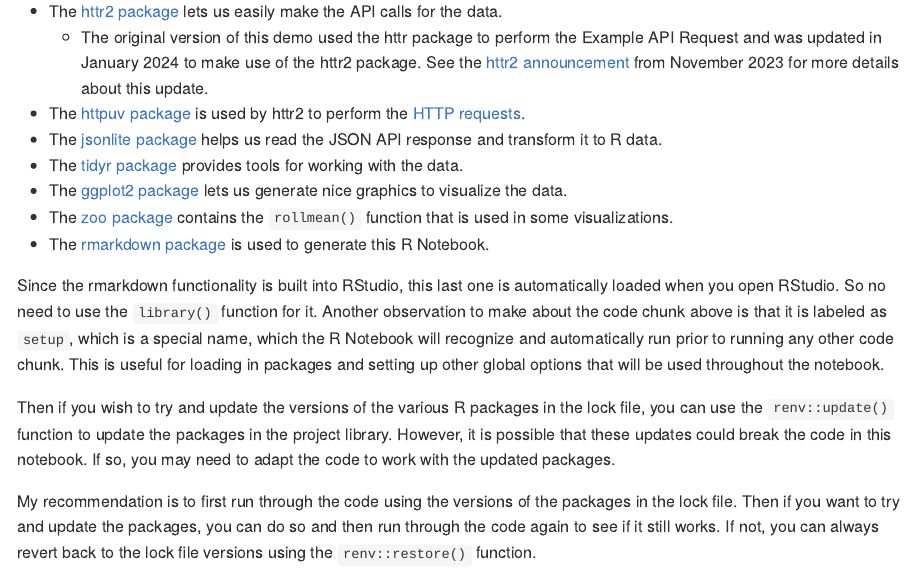
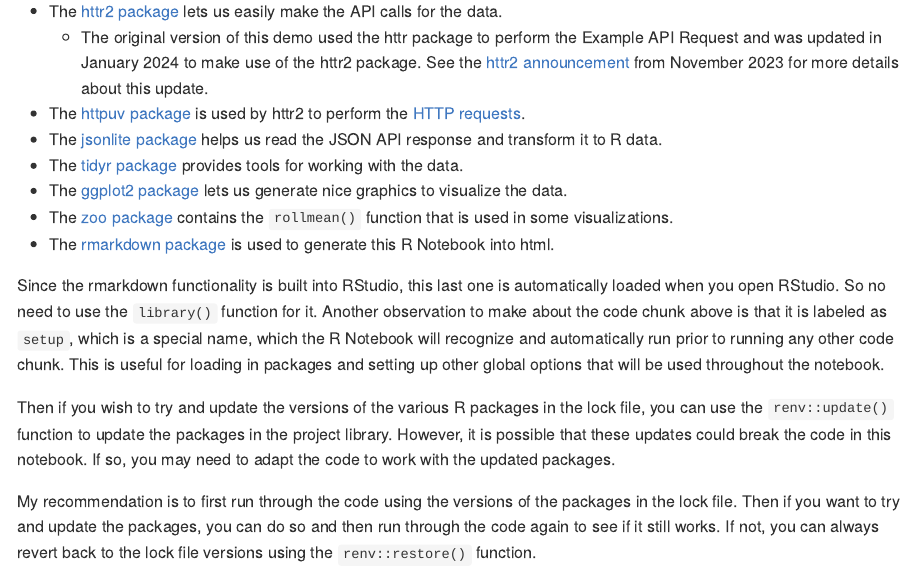
Before and after one commit to tim-dombrowski/national-debt-project, an R Markdown document (R Notebook/README.Rmd): the page in a window 1100 px wide, from 790 px down. The pictures show the output file R Notebook/README.md that the author committed with the source, drawn offline in the style of GitHub; long lines of code are wrapped.

Commit message:
update renv and recompile notebook

```diff
--- a/R Notebook/README.Rmd
+++ b/R Notebook/README.Rmd
@@ -33,7 +33,7 @@
 * The [tidyr package](https://cran.r-project.org/package=tidyr) provides tools for working with the data.
 * The [ggplot2 package](https://cran.r-project.org/package=ggplot2) lets us generate nice graphics to visualize the data.
 * The [zoo package](https://cran.r-project.org/package=zoo) contains the `rollmean()` function that is used in some visualizations.
-* The [rmarkdown package](https://cran.r-project.org/package=rmarkdown) is used to generate this R Notebook.
+* The [rmarkdown package](https://cran.r-project.org/package=rmarkdown) is used to generate this R Notebook into html.
 
 Since the rmarkdown functionality is built into RStudio, this last one is automatically loaded when you open RStudio. So no need to use the `library()` function for it. Another observation to make about the code chunk above is that it is labeled as `setup`, which is a special name, which the R Notebook will recognize and automatically run prior to running any other code chunk. This is useful for loading in packages and setting up other global options that will be used throughout the notebook.
 
```
Also changed, not shown: R Notebook/natdebt.Rmd (+1 -1 lines), R Notebook/README.md, R Notebook/README_files/figure-gfm/histplots-1.png, R Notebook/README_files/figure-gfm/histplots-2.png, R Notebook/README_files/figure-gfm/histplots-3.png, R Notebook/README_files/figure-gfm/plotggline-1.png, R Notebook/README_files/figure-gfm/plotline-1.png, R Notebook/README_files/figure-gfm/plotrets-1.png, R Notebook/README_files/figure-gfm/plotstack1-1.png, R Notebook/README_files/figure-gfm/plotstack2-1.png, R Notebook/README_files/figure-gfm/plotstack3-1.png, R Notebook/natdebt.nb.html, 2 other files.
